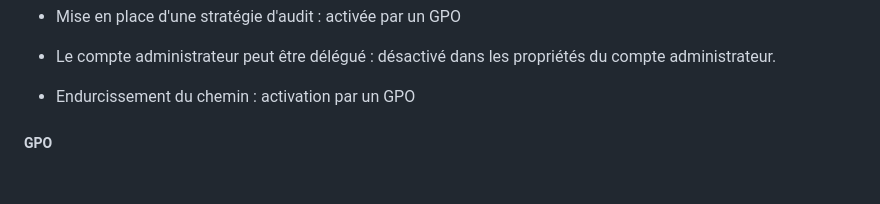
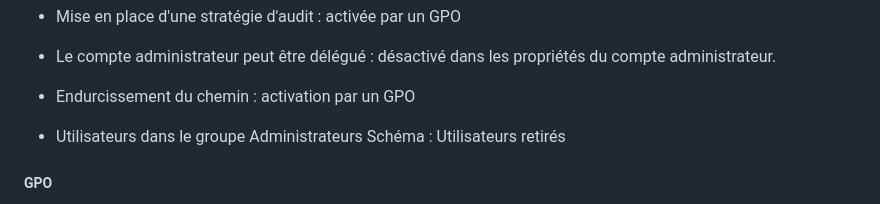
Before and after one commit to pburgniard/Projet-ISR, a Markdown page: ficheTechnique.md, the part around the change. GitHub-like rendering; blank space fills up the shorter version.

Commit message:
2025-02-10 12:27:29

```diff
--- a/ficheTechnique.md
+++ b/ficheTechnique.md
@@ -124,6 +124,8 @@ Authentification par NTLMv1 autorisée : désactivée par un GPO.
 
 - Endurcissement du chemin : activation par un GPO
 
+- Utilisateurs dans le groupe Administrateurs Schéma : Utilisateurs retirés
+
 
 
 
```
